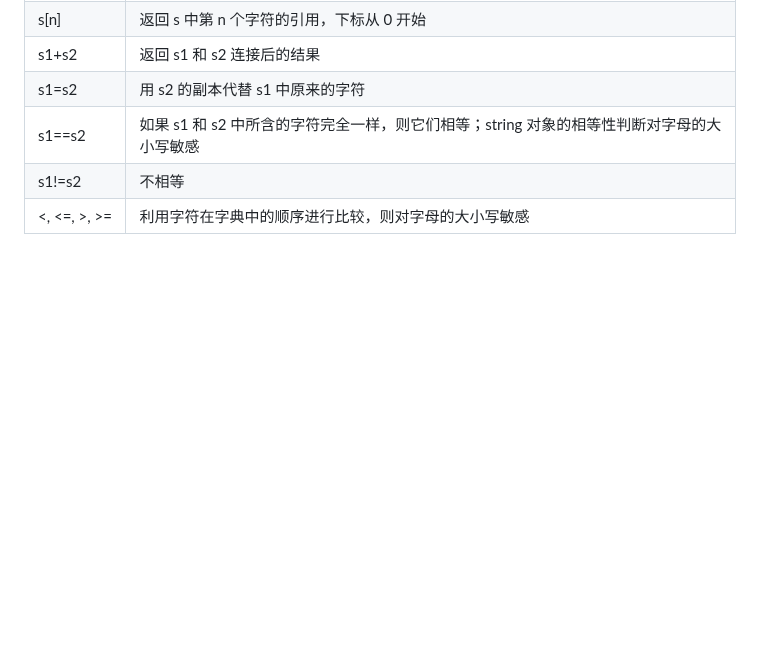
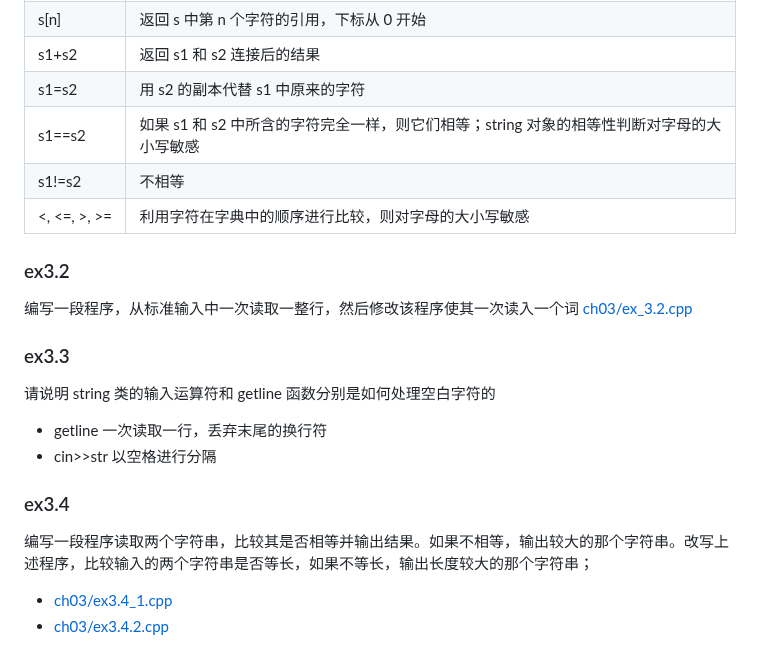
Before and after one commit to qwli7/cpp-all, a Markdown page: CppPrimer5th/README.md, the part around the change. GitHub-like rendering; blank space fills up the shorter version.

```diff
--- a/CppPrimer5th/README.md
+++ b/CppPrimer5th/README.md
@@ -566,3 +566,17 @@ struct Sales_data {
 |s1==s2| 如果 s1 和 s2 中所含的字符完全一样，则它们相等；string 对象的相等性判断对字母的大小写敏感|
 |s1!=s2| 不相等|
 |<, <=, >, >=|利用字符在字典中的顺序进行比较，则对字母的大小写敏感|
+
+### ex3.2
+编写一段程序，从标准输入中一次读取一整行，然后修改该程序使其一次读入一个词
+[ch03/ex_3.2.cpp](ch03/ex_3.2.cpp)
+
+### ex3.3
+请说明 string 类的输入运算符和 getline 函数分别是如何处理空白字符的
+- getline 一次读取一行，丢弃末尾的换行符
+- cin>>str 以空格进行分隔
+
+### ex3.4
+编写一段程序读取两个字符串，比较其是否相等并输出结果。如果不相等，输出较大的那个字符串。改写上述程序，比较输入的两个字符串是否等长，如果不等长，输出长度较大的那个字符串；
+- [ch03/ex3.4_1.cpp](ch03/ex3.4.1.cpp)
+- [ch03/ex3.4.2.cpp](ch03/ex3.4.2.cpp)
```
